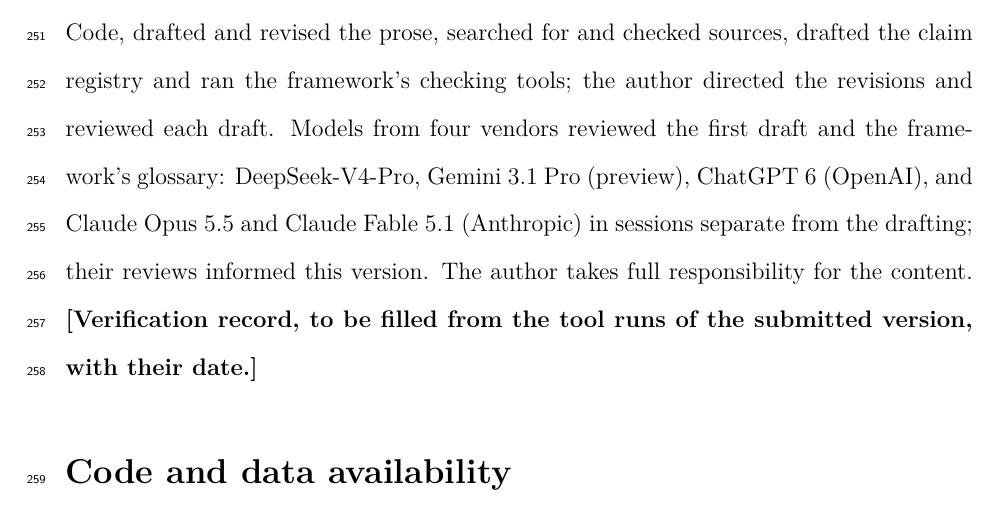
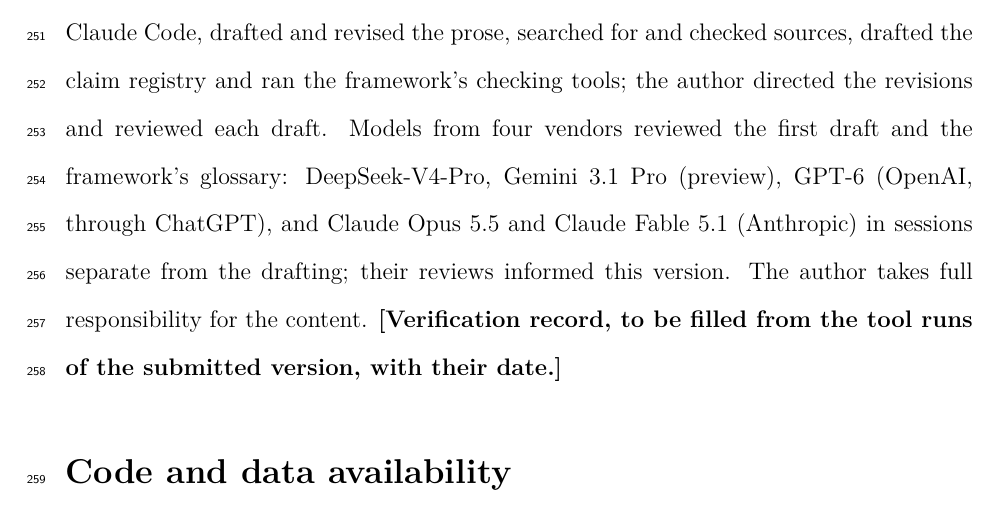
Before and after one commit to ducroq/agent-ready-papers, a LaTeX paper (papers/perspective/manuscript.tex): part of page 11 of 18, cut so that both start at the same text. Compiled offline with pdfLaTeX.

Commit message:
Paper 1 draft 2: GPT-6 named
Co-Authored-By: Claude Opus 5.5 <noreply@anthropic.com>

```diff
--- a/papers/perspective/manuscript.tex
+++ b/papers/perspective/manuscript.tex
@@ -476,7 +476,7 @@
 the prose, searched for and checked sources, drafted the claim registry
 and ran the framework's checking tools; the author directed the
 revisions and reviewed each draft.  Models from four vendors reviewed the first draft and the framework's
-glossary: DeepSeek-V4-Pro, Gemini 3.1 Pro (preview), ChatGPT 6 (OpenAI),
+glossary: DeepSeek-V4-Pro, Gemini 3.1 Pro (preview), GPT-6 (OpenAI, through ChatGPT),
 and Claude Opus 5.5 and Claude Fable 5.1 (Anthropic) in sessions
 separate from the drafting; their reviews informed this version.  The author
 takes full responsibility for the content.
```
Also changed, not shown: papers/perspective/manuscript.pdf.
